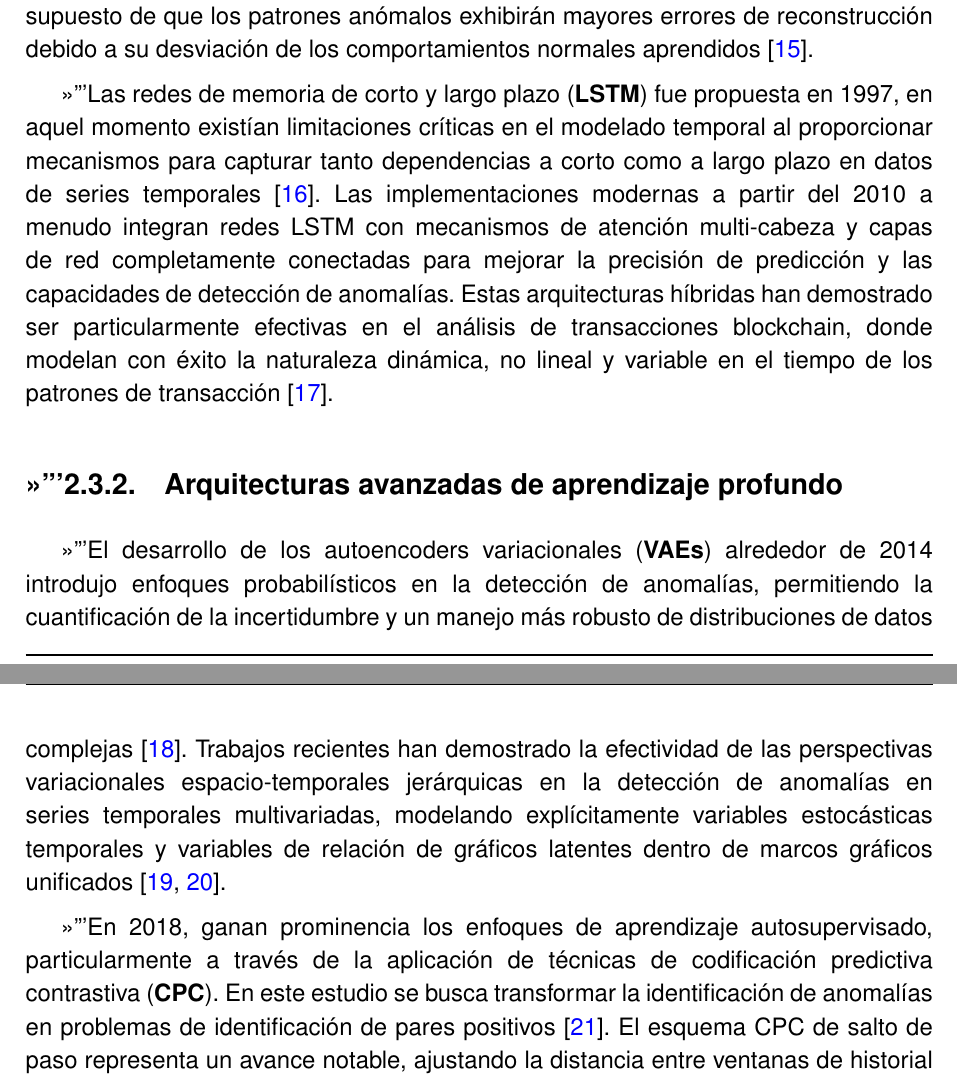
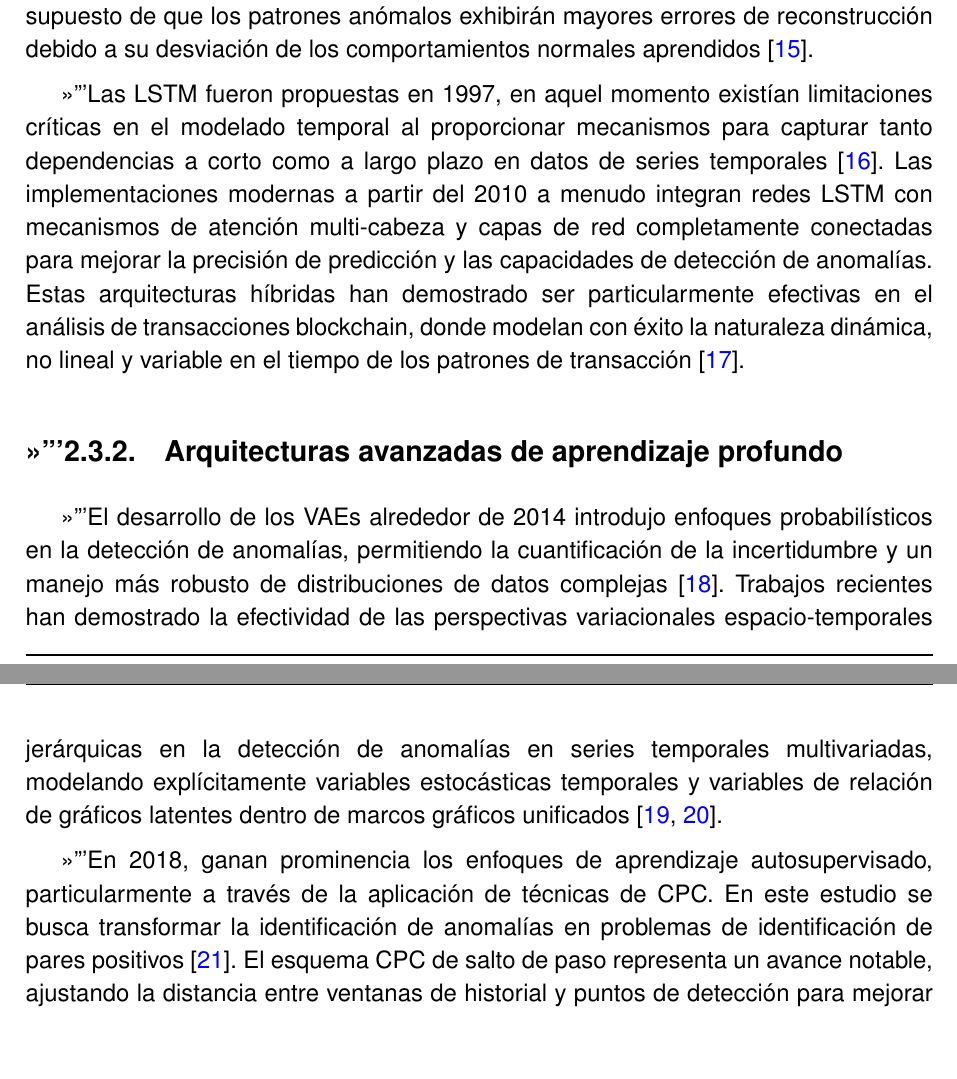
Before and after one commit to JGS9515/tfm_doc, a LaTeX thesis (main.tex, which reads Capitulos/3-Fundamentos y Estado del Arte/3.3-Deep_learning.tex): two parts of pages 25 and 26 of 76, joined at a grey line, cut so that both start at the same text, the shorter picture padded with empty space. Compiled offline with pdfLaTeX.

Commit message:
Update 3.3-Deep_learning.tex

```diff
--- a/Capitulos/3-Fundamentos y Estado del Arte/3.3-Deep_learning.tex
+++ b/Capitulos/3-Fundamentos y Estado del Arte/3.3-Deep_learning.tex
@@ -1,12 +1,12 @@
 \section{Aprendizaje profundo en la detección de anomalías}
 \subsection{Fundamentos de redes neuronales y métodos basados en reconstrucción}
 
-La revolución del aprendizaje profundo transformó la capacidad de detectar anomalías mediante arquitecturas neuronales capaces de aprender patrones temporales complejos. Los \textbf{autoencoders profundos} surgieron como paradigma dominante alrededor de 2006, utilizando el error de reconstrucción como principio fundamental para identificar anomalías . Estas redes aprenden a comprimir patrones normales en representaciones de menor dimensión y luego los reconstruyen, con el supuesto de que los patrones anómalos exhibirán mayores errores de reconstrucción debido a su desviación de los comportamientos normales aprendidos \cite{hinton_reducing_2006}.
+La revolución del aprendizaje profundo transformó la capacidad de detectar anomalías mediante arquitecturas neuronales capaces de aprender patrones temporales complejos. Los autoencoders profundos surgieron como paradigma dominante alrededor de 2006, utilizando el error de reconstrucción como principio fundamental para identificar anomalías . Estas redes aprenden a comprimir patrones normales en representaciones de menor dimensión y luego los reconstruyen, con el supuesto de que los patrones anómalos exhibirán mayores errores de reconstrucción debido a su desviación de los comportamientos normales aprendidos \cite{hinton_reducing_2006}.
 
-Las redes de memoria de corto y largo plazo (\textbf{LSTM}) fue propuesta en 1997, en aquel momento existían limitaciones críticas en el modelado temporal al proporcionar mecanismos para capturar tanto dependencias a corto como a largo plazo en datos de series temporales \cite{hochreiter_long_1997}. Las implementaciones modernas a partir del 2010 a menudo integran redes LSTM con mecanismos de atención multi-cabeza y capas de red completamente conectadas para mejorar la precisión de predicción y las capacidades de detección de anomalías. Estas arquitecturas híbridas han demostrado ser particularmente efectivas en el análisis de transacciones blockchain, donde modelan con éxito la naturaleza dinámica, no lineal y variable en el tiempo de los patrones de transacción \cite{xia_novel_2024}.
+Las LSTM fueron propuestas en 1997, en aquel momento existían limitaciones críticas en el modelado temporal al proporcionar mecanismos para capturar tanto dependencias a corto como a largo plazo en datos de series temporales \cite{hochreiter_long_1997}. Las implementaciones modernas a partir del 2010 a menudo integran redes LSTM con mecanismos de atención multi-cabeza y capas de red completamente conectadas para mejorar la precisión de predicción y las capacidades de detección de anomalías. Estas arquitecturas híbridas han demostrado ser particularmente efectivas en el análisis de transacciones blockchain, donde modelan con éxito la naturaleza dinámica, no lineal y variable en el tiempo de los patrones de transacción \cite{xia_novel_2024}.
 
 \subsection{Arquitecturas avanzadas de aprendizaje profundo}
 
-El desarrollo de los autoencoders variacionales (\textbf{VAEs}) alrededor de 2014 introdujo enfoques probabilísticos en la detección de anomalías, permitiendo la cuantificación de la incertidumbre y un manejo más robusto de distribuciones de datos complejas \cite{kingma_auto-encoding_2022-1}. Trabajos recientes han demostrado la efectividad de las perspectivas variacionales espacio-temporales jerárquicas en la detección de anomalías en series temporales multivariadas, modelando explícitamente variables estocásticas temporales y variables de relación de gráficos latentes dentro de marcos gráficos unificados \cite{zhang_rethinking_2024,yang_h-vgrae_2020}.
+El desarrollo de los VAEs alrededor de 2014 introdujo enfoques probabilísticos en la detección de anomalías, permitiendo la cuantificación de la incertidumbre y un manejo más robusto de distribuciones de datos complejas \cite{kingma_auto-encoding_2022-1}. Trabajos recientes han demostrado la efectividad de las perspectivas variacionales espacio-temporales jerárquicas en la detección de anomalías en series temporales multivariadas, modelando explícitamente variables estocásticas temporales y variables de relación de gráficos latentes dentro de marcos gráficos unificados \cite{zhang_rethinking_2024,yang_h-vgrae_2020}.
 
-En 2018, ganan prominencia los enfoques de aprendizaje autosupervisado, particularmente a través de la aplicación de técnicas de codificación predictiva contrastiva (\textbf{CPC}). En este estudio se busca transformar la identificación de anomalías en problemas de identificación de pares positivos \cite{noauthor_180703748_nodate}. El esquema CPC de salto de paso representa un avance notable, ajustando la distancia entre ventanas de historial y puntos de detección para mejorar la construcción de pares positivos y el rendimiento de detección \cite{zhang_skip-step_2024}.
+En 2018, ganan prominencia los enfoques de aprendizaje autosupervisado, particularmente a través de la aplicación de técnicas de CPC. En este estudio se busca transformar la identificación de anomalías en problemas de identificación de pares positivos \cite{noauthor_180703748_nodate}. El esquema CPC de salto de paso representa un avance notable, ajustando la distancia entre ventanas de historial y puntos de detección para mejorar la construcción de pares positivos y el rendimiento de detección \cite{zhang_skip-step_2024}.
```
